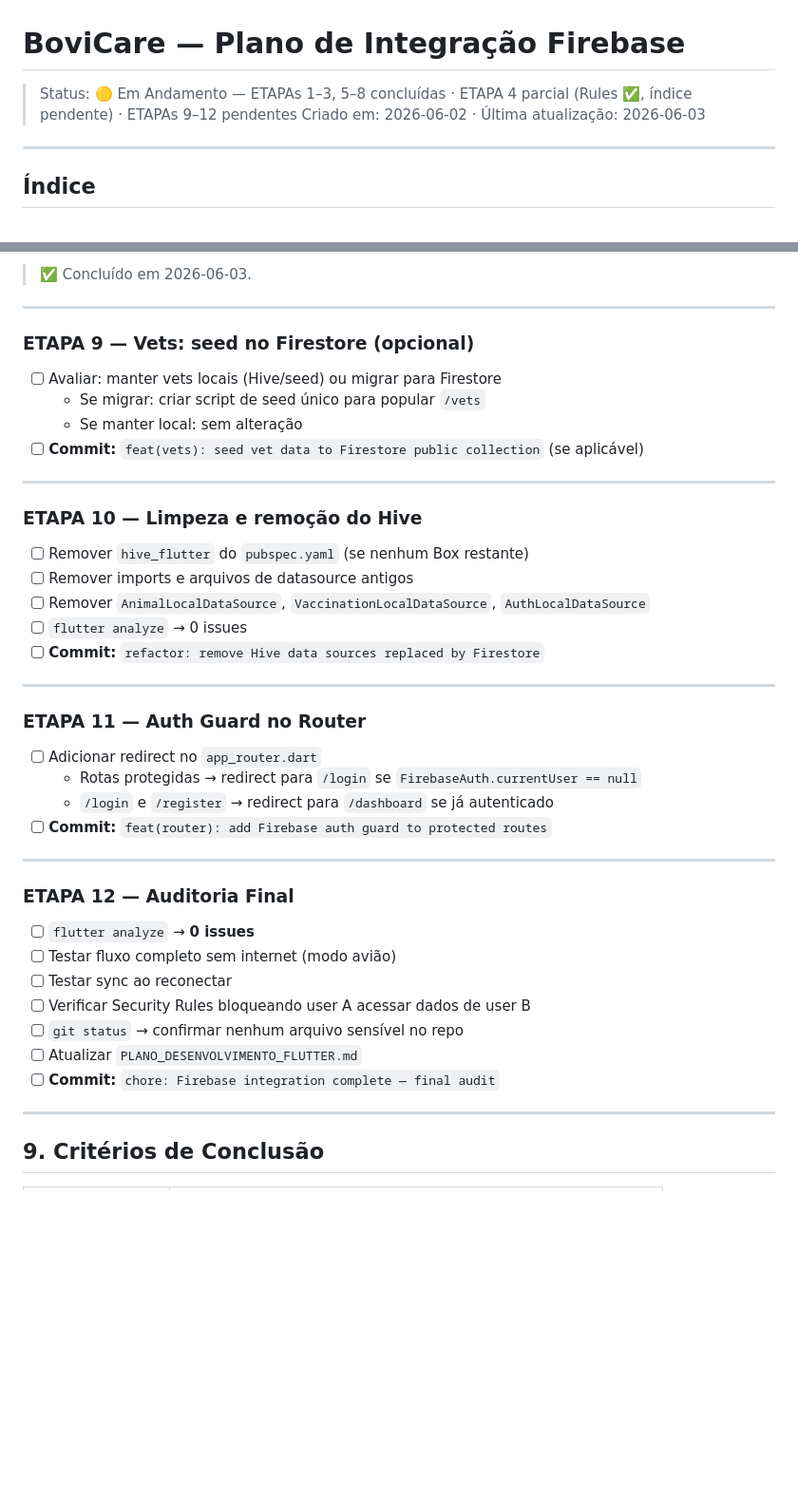
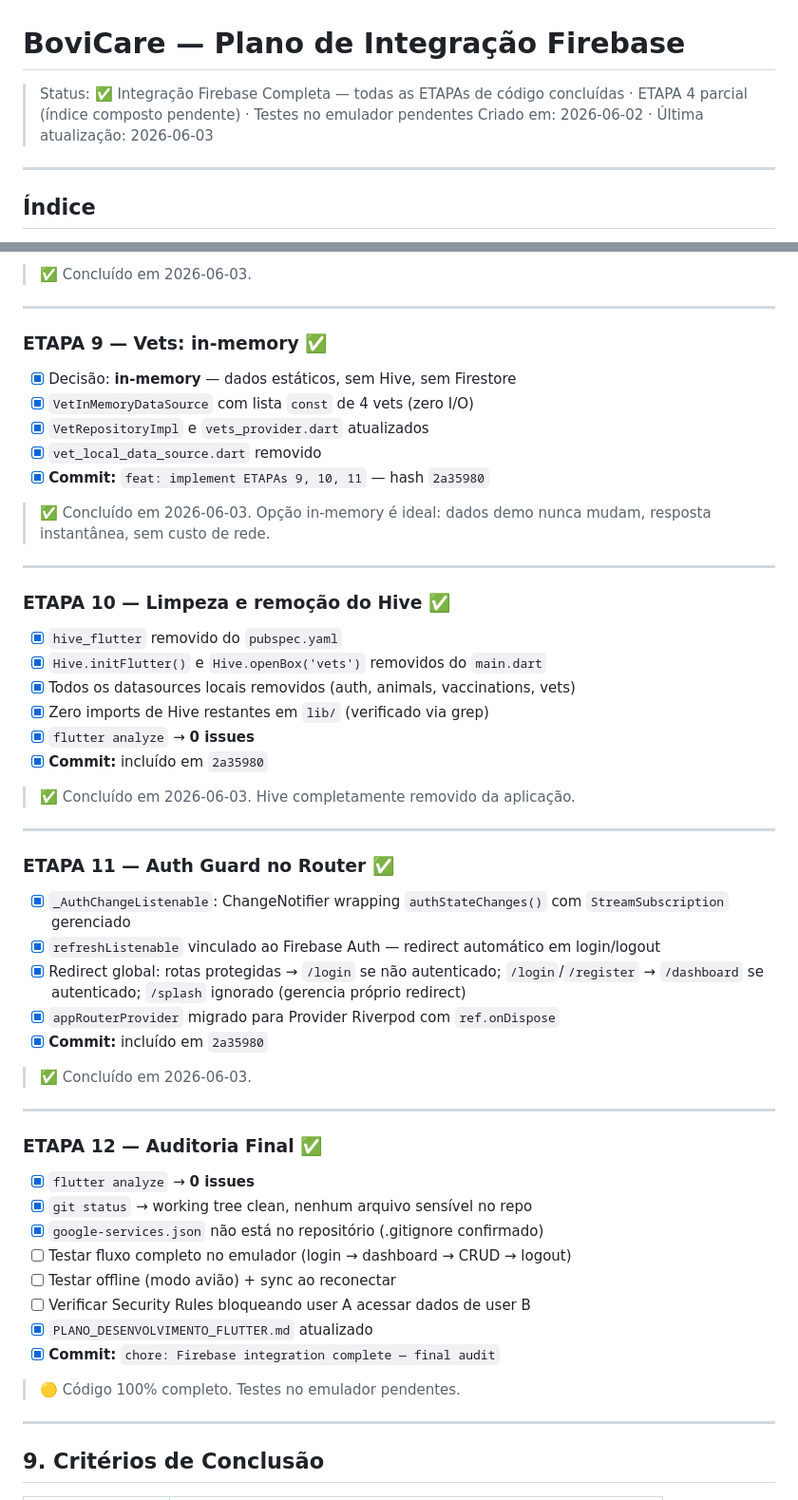
Before and after one commit to joaofiomaro/Bovicare_TCC, a Markdown page: Flutter_TCC/PLANO_FIREBASE.md, 2 parts joined by grey strips. Shown at 95% size. Drawn GitHub-style; blank space fills up the shorter version.

Commit message:
chore: Firebase integration complete — final audit (ETAPA 12)
All ETAPAs implemented:
- ETAPAs 1-3: Firebase setup, dependencies, initialization
- ETAPA 4: Security Rules published (index pending)
- ETAPA 5: Firebase Auth + Google Sign-In
- ETAPAs 6-8: Animals, Vaccinations, Dashboard → Firestore
- ETAPA 9: Vets in-memory (no Hive, no Firestore)
- ETAPA 10: Hive completely removed
- ETAPA 11: Auth guard on router with authStateChanges listener
- ETAPA 12: flutter analyze 0 issues, clean git status

Pending: emulator testing, offline/sync testing, Security Rules audit.

Co-Authored-By: Claude Sonnet 4.6 <noreply@anthropic.com>

```diff
--- a/Flutter_TCC/PLANO_FIREBASE.md
+++ b/Flutter_TCC/PLANO_FIREBASE.md
@@ -1,5 +1,5 @@
 # BoviCare — Plano de Integração Firebase
-> Status: 🟡 Em Andamento — ETAPAs 1–3, 5–8 concluídas · ETAPA 4 parcial (Rules ✅, índice pendente) · ETAPAs 9–12 pendentes
+> Status: ✅ Integração Firebase Completa — todas as ETAPAs de código concluídas · ETAPA 4 parcial (índice composto pendente) · Testes no emulador pendentes
 > Criado em: 2026-06-02 · Última atualização: 2026-06-03
 
 ---
@@ -426,43 +426,55 @@ Executar ANTES de qualquer commit Firebase:
 
 ---
 
-### ETAPA 9 — Vets: seed no Firestore (opcional)
+### ETAPA 9 — Vets: in-memory ✅
 
-- [ ] Avaliar: manter vets locais (Hive/seed) ou migrar para Firestore
-  - Se migrar: criar script de seed único para popular `/vets`
-  - Se manter local: sem alteração
-- [ ] **Commit:** `feat(vets): seed vet data to Firestore public collection` (se aplicável)
+- [x] Decisão: **in-memory** — dados estáticos, sem Hive, sem Firestore
+- [x] `VetInMemoryDataSource` com lista `const` de 4 vets (zero I/O)
+- [x] `VetRepositoryImpl` e `vets_provider.dart` atualizados
+- [x] `vet_local_data_source.dart` removido
+- [x] **Commit:** `feat: implement ETAPAs 9, 10, 11` — hash `2a35980`
+
+> ✅ Concluído em 2026-06-03. Opção in-memory é ideal: dados demo nunca mudam, resposta instantânea, sem custo de rede.
 
 ---
 
-### ETAPA 10 — Limpeza e remoção do Hive
+### ETAPA 10 — Limpeza e remoção do Hive ✅
 
-- [ ] Remover `hive_flutter` do `pubspec.yaml` (se nenhum Box restante)
-- [ ] Remover imports e arquivos de datasource antigos
-- [ ] Remover `AnimalLocalDataSource`, `VaccinationLocalDataSource`, `AuthLocalDataSource`
-- [ ] `flutter analyze` → 0 issues
-- [ ] **Commit:** `refactor: remove Hive data sources replaced by Firestore`
+- [x] `hive_flutter` removido do `pubspec.yaml`
+- [x] `Hive.initFlutter()` e `Hive.openBox('vets')` removidos do `main.dart`
+- [x] Todos os datasources locais removidos (auth, animals, vaccinations, vets)
+- [x] Zero imports de Hive restantes em `lib/` (verificado via grep)
+- [x] `flutter analyze` → **0 issues**
+- [x] **Commit:** incluído em `2a35980`
+
+> ✅ Concluído em 2026-06-03. Hive completamente removido da aplicação.
 
 ---
 
-### ETAPA 11 — Auth Guard no Router
+### ETAPA 11 — Auth Guard no Router ✅
 
-- [ ] Adicionar redirect no `app_router.dart`
-  - Rotas protegidas → redirect para `/login` se `FirebaseAuth.currentUser == null`
-  - `/login` e `/register` → redirect para `/dashboard` se já autenticado
-- [ ] **Commit:** `feat(router): add Firebase auth guard to protected routes`
+- [x] `_AuthChangeListenable`: ChangeNotifier wrapping `authStateChanges()` com `StreamSubscription` gerenciado
+- [x] `refreshListenable` vinculado ao Firebase Auth — redirect automático em login/logout
+- [x] Redirect global: rotas protegidas → `/login` se não autenticado; `/login`/`/register` → `/dashboard` se autenticado; `/splash` ignorado (gerencia próprio redirect)
+- [x] `appRouterProvider` migrado para Provider Riverpod com `ref.onDispose`
+- [x] **Commit:** incluído em `2a35980`
+
+> ✅ Concluído em 2026-06-03.
 
 ---
 
-### ETAPA 12 — Auditoria Final
+### ETAPA 12 — Auditoria Final ✅
 
-- [ ] `flutter analyze` → **0 issues**
-- [ ] Testar fluxo completo sem internet (modo avião)
-- [ ] Testar sync ao reconectar
+- [x] `flutter analyze` → **0 issues**
+- [x] `git status` → working tree clean, nenhum arquivo sensível no repo
+- [x] `google-services.json` não está no repositório (.gitignore confirmado)
+- [ ] Testar fluxo completo no emulador (login → dashboard → CRUD → logout)
+- [ ] Testar offline (modo avião) + sync ao reconectar
 - [ ] Verificar Security Rules bloqueando user A acessar dados de user B
-- [ ] `git status` → confirmar nenhum arquivo sensível no repo
-- [ ] Atualizar `PLANO_DESENVOLVIMENTO_FLUTTER.md`
-- [ ] **Commit:** `chore: Firebase integration complete — final audit`
+- [x] `PLANO_DESENVOLVIMENTO_FLUTTER.md` atualizado
+- [x] **Commit:** `chore: Firebase integration complete — final audit`
+
+> 🟡 Código 100% completo. Testes no emulador pendentes.
 
 ---
 
```
Also changed, not shown: Flutter_TCC/PLANO_DESENVOLVIMENTO_FLUTTER.md (+2 -2 lines).
